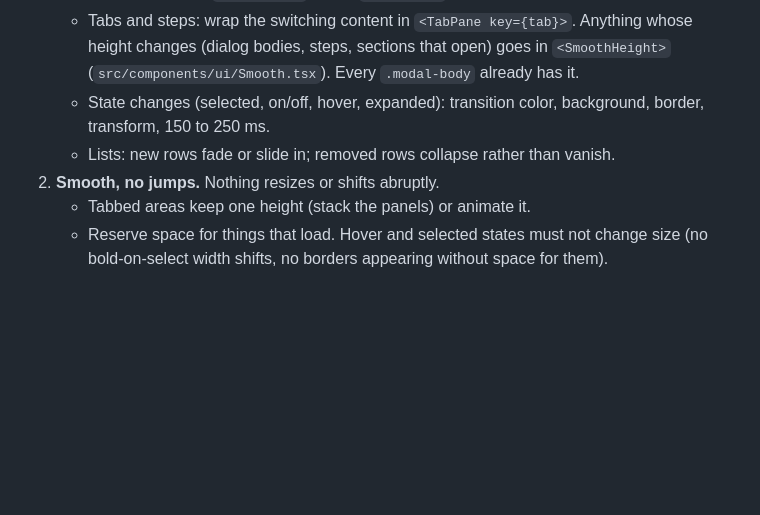
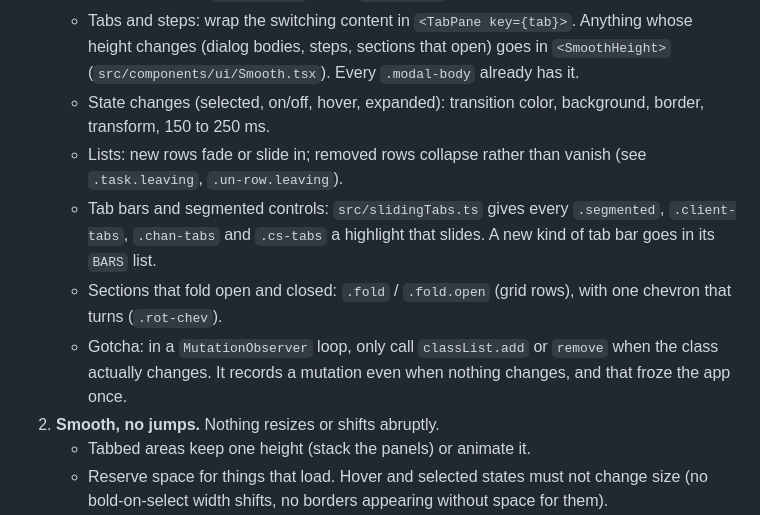
Before and after one commit to aqeeljundiy/sprint2go, a Markdown page: CLAUDE.md, the part around the change. Rendered like a GitHub page; blank space fills up the shorter version.

Commit message:
CLAUDE.md: sliding tabs, folds, the classList gotcha
Co-Authored-By: Claude Opus 5.5 <noreply@anthropic.com>

```diff
--- a/CLAUDE.md
+++ b/CLAUDE.md
@@ -8,7 +8,10 @@ Every change has to pass this bar before it's called done. It isn't optional pol
    - Overlays (dialogs, drawers, sheets, menus, popovers, toasts): entrance animation in CSS. The exit comes from `src/exitAnimations.ts`; add any new overlay class to its `LEAVING` list and give it an `.is-leaving` rule in `polish.css`.
    - Tabs and steps: wrap the switching content in `<TabPane key={tab}>`. Anything whose height changes (dialog bodies, steps, sections that open) goes in `<SmoothHeight>` (`src/components/ui/Smooth.tsx`). Every `.modal-body` already has it.
    - State changes (selected, on/off, hover, expanded): transition color, background, border, transform, 150 to 250 ms.
-   - Lists: new rows fade or slide in; removed rows collapse rather than vanish.
+   - Lists: new rows fade or slide in; removed rows collapse rather than vanish (see `.task.leaving`, `.un-row.leaving`).
+   - Tab bars and segmented controls: `src/slidingTabs.ts` gives every `.segmented`, `.client-tabs`, `.chan-tabs` and `.cs-tabs` a highlight that slides. A new kind of tab bar goes in its `BARS` list.
+   - Sections that fold open and closed: `.fold` / `.fold.open` (grid rows), with one chevron that turns (`.rot-chev`).
+   - Gotcha: in a `MutationObserver` loop, only call `classList.add` or `remove` when the class actually changes. It records a mutation even when nothing changes, and that froze the app once.
 2. **Smooth, no jumps.** Nothing resizes or shifts abruptly.
    - Tabbed areas keep one height (stack the panels) or animate it.
    - Reserve space for things that load. Hover and selected states must not change size (no bold-on-select width shifts, no borders appearing without space for them).
```
